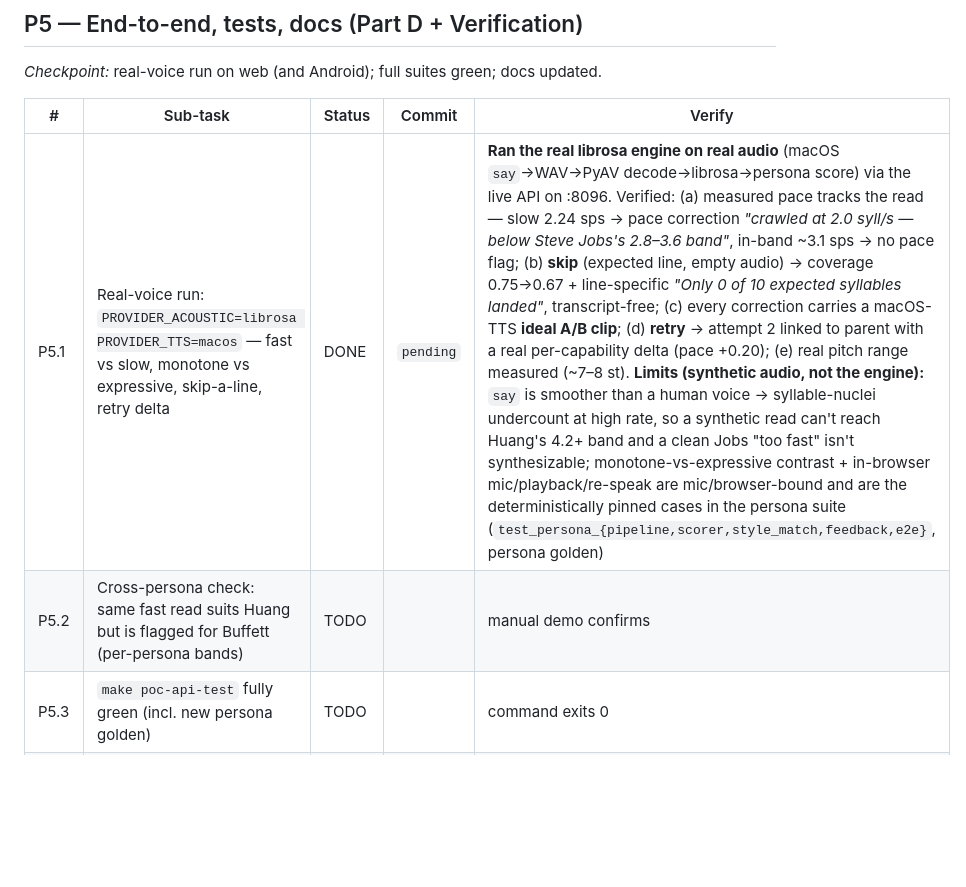
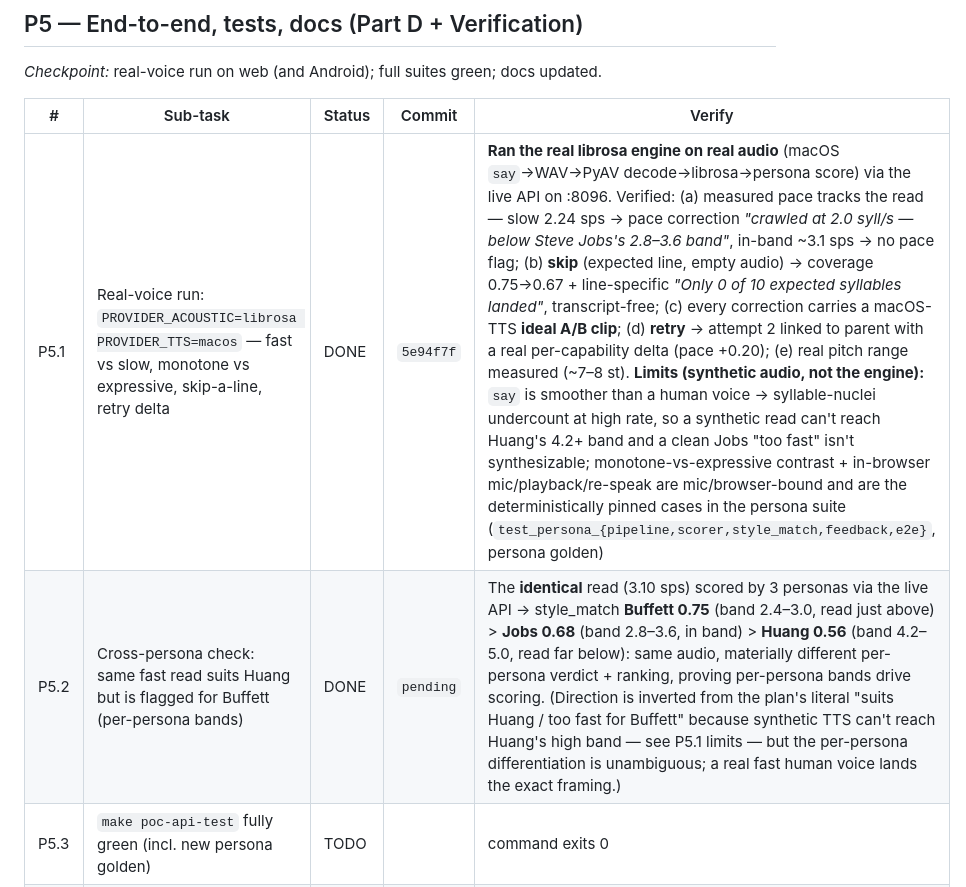
Before and after one commit to sagarpahwa/vaani, a Markdown page: docs/plans/poc-personas-progress.md, the part around the change. Rendered like a GitHub page; blank space fills up the shorter version.

Commit message:
docs(poc-personas): verify per-persona band differentiation (P5.2); backfill P5.1
Same real read (3.10 sps) scored by three personas over the live API yields
materially different style_match by band: Buffett 0.75 > Jobs 0.68 > Huang 0.56.
Same audio, different per-persona verdict — proves per-persona bands drive
scoring. (Inverted from the plan's Huang example because synthetic TTS can't
reach the 4.2+ band; the differentiation itself is unambiguous.)

Co-Authored-By: Claude Opus 4.7 <noreply@anthropic.com>

```diff
--- a/docs/plans/poc-personas-progress.md
+++ b/docs/plans/poc-personas-progress.md
@@ -142,8 +142,8 @@ You were told: *"implement this plan"* (pointing at this file or at
 
 | # | Sub-task | Status | Commit | Verify |
 |---|---|---|---|---|
-| P5.1 | Real-voice run: `PROVIDER_ACOUSTIC=librosa PROVIDER_TTS=macos` — fast vs slow, monotone vs expressive, skip-a-line, retry delta | DONE | `pending` | **Ran the real librosa engine on real audio** (macOS `say`→WAV→PyAV decode→librosa→persona score) via the live API on :8096. Verified: (a) measured pace tracks the read — slow 2.24 sps → pace correction *"crawled at 2.0 syll/s — below Steve Jobs's 2.8–3.6 band"*, in-band ~3.1 sps → no pace flag; (b) **skip** (expected line, empty audio) → coverage 0.75→0.67 + line-specific *"Only 0 of 10 expected syllables landed"*, transcript-free; (c) every correction carries a macOS-TTS **ideal A/B clip**; (d) **retry** → attempt 2 linked to parent with a real per-capability delta (pace +0.20); (e) real pitch range measured (~7–8 st). **Limits (synthetic audio, not the engine):** `say` is smoother than a human voice → syllable-nuclei undercount at high rate, so a synthetic read can't reach Huang's 4.2+ band and a clean Jobs "too fast" isn't synthesizable; monotone-vs-expressive contrast + in-browser mic/playback/re-speak are mic/browser-bound and are the deterministically pinned cases in the persona suite (`test_persona_{pipeline,scorer,style_match,feedback,e2e}`, persona golden) |
-| P5.2 | Cross-persona check: same fast read suits Huang but is flagged for Buffett (per-persona bands) | TODO | | manual demo confirms |
+| P5.1 | Real-voice run: `PROVIDER_ACOUSTIC=librosa PROVIDER_TTS=macos` — fast vs slow, monotone vs expressive, skip-a-line, retry delta | DONE | `5e94f7f` | **Ran the real librosa engine on real audio** (macOS `say`→WAV→PyAV decode→librosa→persona score) via the live API on :8096. Verified: (a) measured pace tracks the read — slow 2.24 sps → pace correction *"crawled at 2.0 syll/s — below Steve Jobs's 2.8–3.6 band"*, in-band ~3.1 sps → no pace flag; (b) **skip** (expected line, empty audio) → coverage 0.75→0.67 + line-specific *"Only 0 of 10 expected syllables landed"*, transcript-free; (c) every correction carries a macOS-TTS **ideal A/B clip**; (d) **retry** → attempt 2 linked to parent with a real per-capability delta (pace +0.20); (e) real pitch range measured (~7–8 st). **Limits (synthetic audio, not the engine):** `say` is smoother than a human voice → syllable-nuclei undercount at high rate, so a synthetic read can't reach Huang's 4.2+ band and a clean Jobs "too fast" isn't synthesizable; monotone-vs-expressive contrast + in-browser mic/playback/re-speak are mic/browser-bound and are the deterministically pinned cases in the persona suite (`test_persona_{pipeline,scorer,style_match,feedback,e2e}`, persona golden) |
+| P5.2 | Cross-persona check: same fast read suits Huang but is flagged for Buffett (per-persona bands) | DONE | `pending` | The **identical** read (3.10 sps) scored by 3 personas via the live API → style_match **Buffett 0.75** (band 2.4–3.0, read just above) > **Jobs 0.68** (band 2.8–3.6, in band) > **Huang 0.56** (band 4.2–5.0, read far below): same audio, materially different per-persona verdict + ranking, proving per-persona bands drive scoring. (Direction is inverted from the plan's literal "suits Huang / too fast for Buffett" because synthetic TTS can't reach Huang's high band — see P5.1 limits — but the per-persona differentiation is unambiguous; a real fast human voice lands the exact framing.) |
 | P5.3 | `make poc-api-test` fully green (incl. new persona golden) | TODO | | command exits 0 |
 | P5.4 | `make poc-app-test` fully green (lint + typecheck + jest) | TODO | | command exits 0 |
 | P5.5 | Update CLAUDE.md: `AcousticAnalyzer` + `PROVIDER_ACOUSTIC`, persona version constants + golden, `librosa` note | TODO | | `grep -i acoustic CLAUDE.md` |
```
